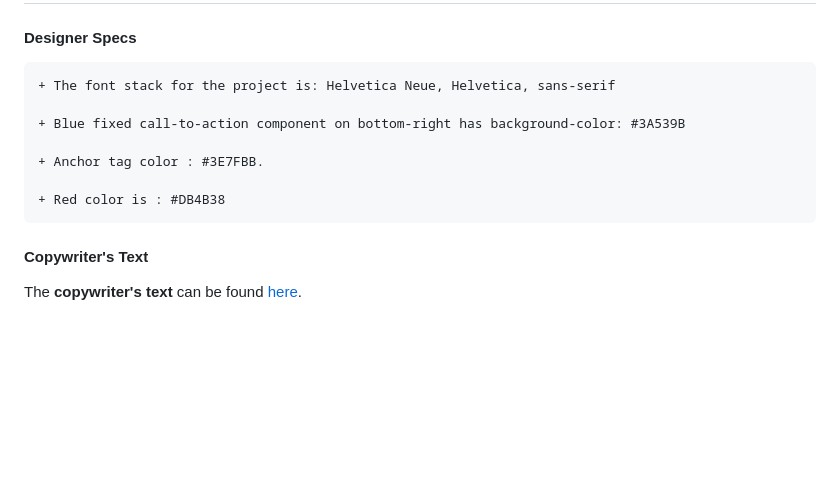
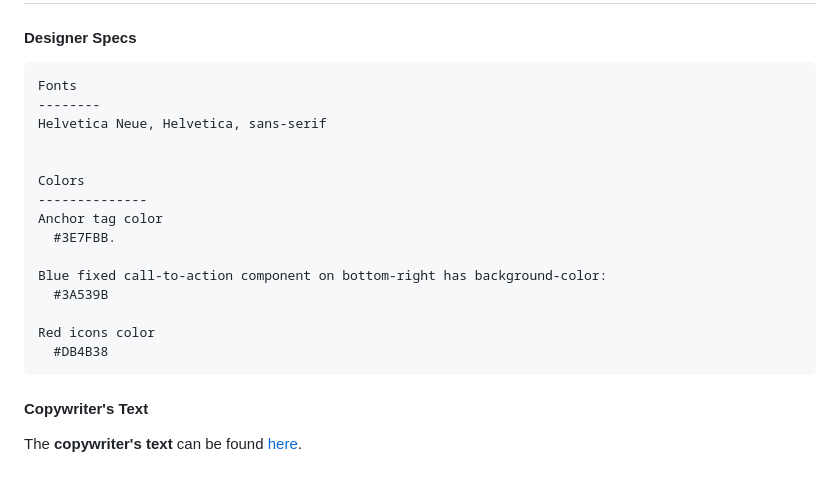
Before and after one commit to muktek/lab--html-css-static-fullpage-mfah, a Markdown page: README.md, the part around the change printed below. Drawn GitHub-style; blank space fills up the shorter version.

````diff
--- a/README.md
+++ b/README.md
@@ -83,13 +87,21 @@ Also note that the search box at the bottom right becomes hidden on < 768px.
 ## Additional Information
 #### Designer Specs
 ```
-+ The font stack for the project is: Helvetica Neue, Helvetica, sans-serif
+Fonts
+--------
+Helvetica Neue, Helvetica, sans-serif
 
-+ Blue fixed call-to-action component on bottom-right has background-color: #3A539B
 
-+ Anchor tag color : #3E7FBB.
+Colors
+--------------
+Anchor tag color
+  #3E7FBB.
 
-+ Red color is : #DB4B38
+Blue fixed call-to-action component on bottom-right has background-color:
+  #3A539B
+
+Red icons color
+  #DB4B38
 ```
 
 #### Copywriter's Text
````
Also changed, not shown: other parts of README.md (+8 -4 lines), mfah-fullpage.png (added).
